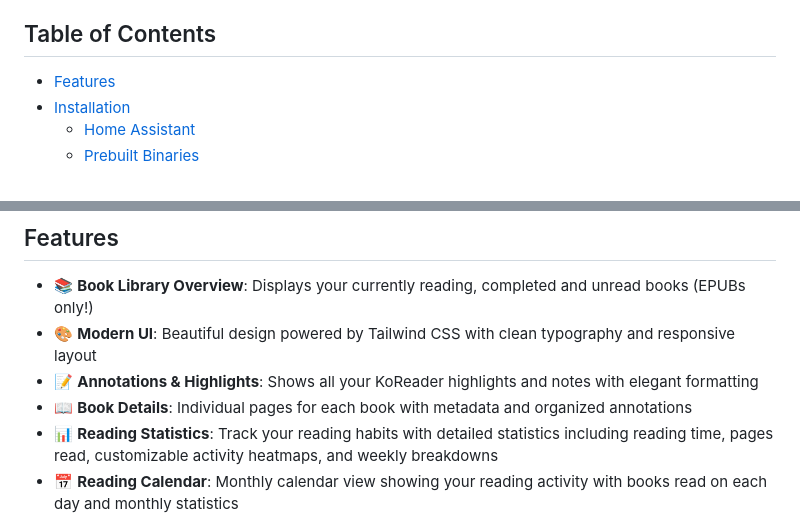
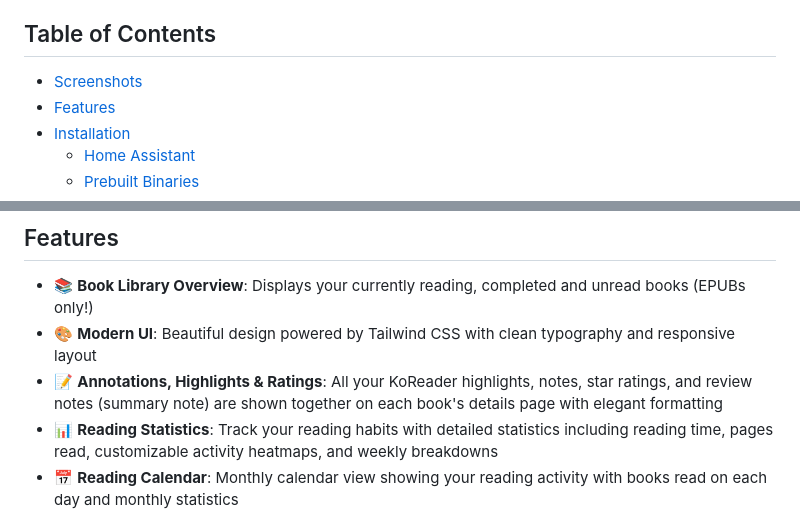
Before and after one commit to paviro/KoShelf, a Markdown page: README.md, 2 parts joined by grey strips. GitHub-like rendering.

```diff
--- a/README.md
+++ b/README.md
@@ -9,6 +37,7 @@ A Rust CLI tool that generates a beautiful static website from your KoReader lib
 
 ## Table of Contents
 
+- [Screenshots](#screenshots)
 - [Features](#features)
 - [Installation](#installation)
   - [Home Assistant](#home-assistant)
@@ -33,8 +62,7 @@ A Rust CLI tool that generates a beautiful static website from your KoReader lib
 
 - 📚 **Book Library Overview**: Displays your currently reading, completed and unread books (EPUBs only!)
 - 🎨 **Modern UI**: Beautiful design powered by Tailwind CSS with clean typography and responsive layout
-- 📝 **Annotations & Highlights**: Shows all your KoReader highlights and notes with elegant formatting
-- 📖 **Book Details**: Individual pages for each book with metadata and organized annotations
+- 📝 **Annotations, Highlights & Ratings**: All your KoReader highlights, notes, star ratings, and review notes (summary note) are shown together on each book's details page with elegant formatting
 - 📊 **Reading Statistics**: Track your reading habits with detailed statistics including reading time, pages read, customizable activity heatmaps, and weekly breakdowns
 - 📅 **Reading Calendar**: Monthly calendar view showing your reading activity with books read on each day and monthly statistics
 - 📈 **Per-Book Statistics**: Detailed statistics for each book including session count, average session duration, reading speed, and last read date
```
Also changed, not shown: other parts of README.md (+33 -5 lines).
